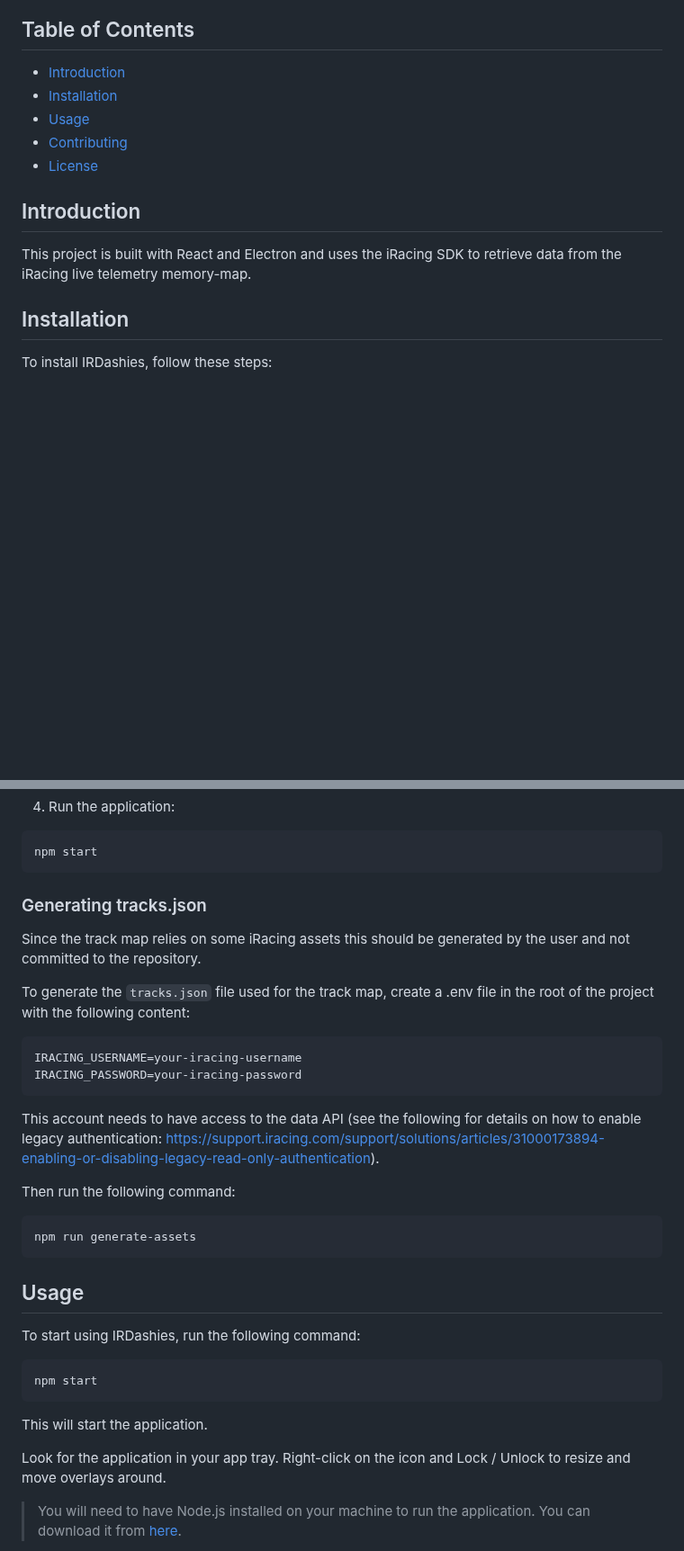
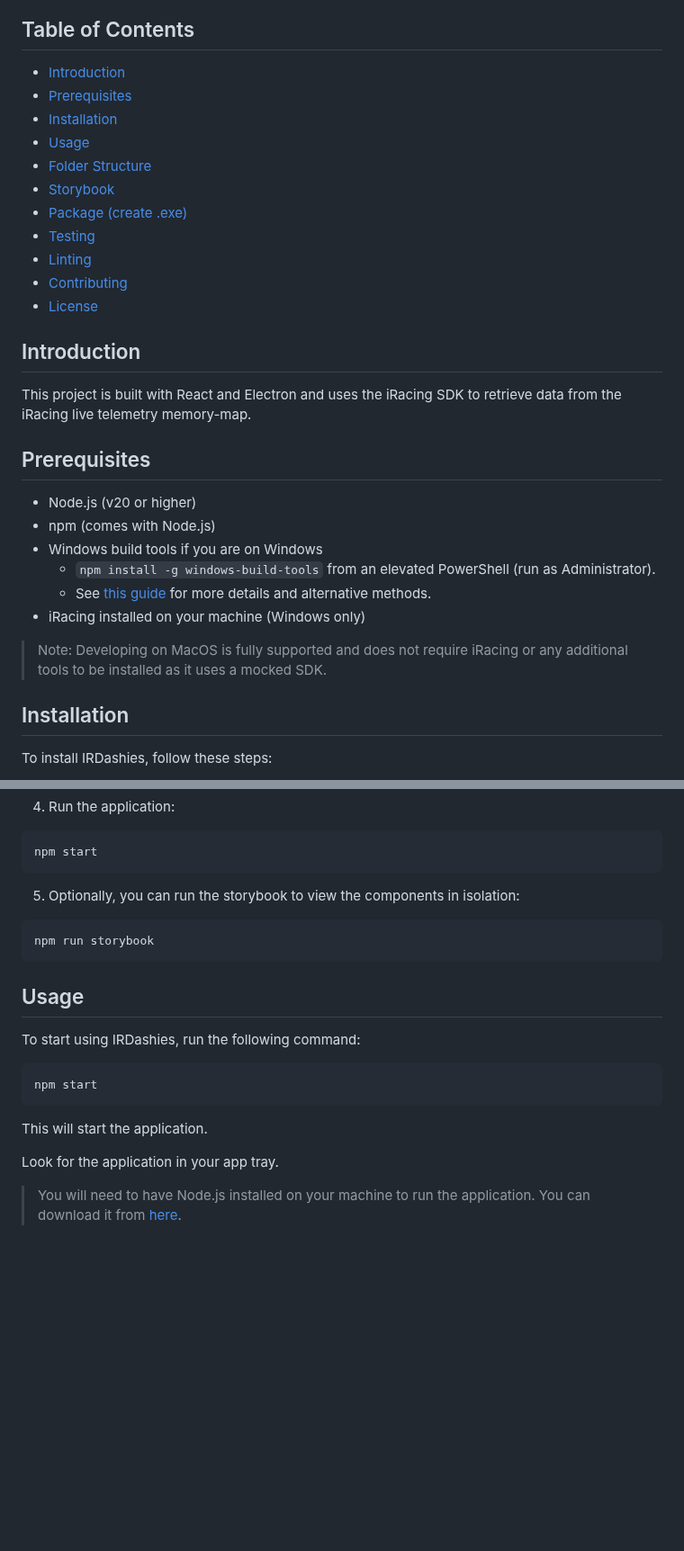
Before and after one commit to teknologika/irdashies, a Markdown page: README.md, 2 parts joined by grey strips. Shown at 90% size. GitHub-like rendering; blank space fills up the shorter version.

````diff
--- a/README.md
+++ b/README.md
@@ -11,14 +11,31 @@ This project is still in the early stages of development, so there may be bugs a
 ## Table of Contents
 
 - [Introduction](#introduction)
+- [Prerequisites](#prerequisites)
 - [Installation](#installation)
 - [Usage](#usage)
+- [Folder Structure](#folder-structure)
+- [Storybook](#storybook)
+- [Package (create .exe)](#package-create-exe)
+- [Testing](#testing)
+- [Linting](#linting)
 - [Contributing](#contributing)
 - [License](#license)
 
 ## Introduction
 
 This project is built with React and Electron and uses the iRacing SDK to retrieve data from the iRacing live telemetry memory-map.
+
+## Prerequisites
+
+- Node.js (v20 or higher)
+- npm (comes with Node.js)
+- Windows build tools if you are on Windows
+  - `npm install -g windows-build-tools` from an elevated PowerShell (run as Administrator).
+  - See [this guide](https://github.com/Microsoft/nodejs-guidelines/blob/master/windows-environment.md#compiling-native-addon-modules) for more details and alternative methods.
+- iRacing installed on your machine (Windows only)
+
+> Note: Developing on MacOS is fully supported and does not require iRacing or any additional tools to be installed as it uses a mocked SDK.
 
 ## Installation
 
@@ -34,25 +51,10 @@ To install IRDashies, follow these steps:
   ```bash
   npm start
   ```
-
-### Generating tracks.json
-
-Since the track map relies on some iRacing assets this should be generated by the user and not committed to the repository.
-
-To generate the `tracks.json` file used for the track map, create a .env file in the root of the project with the following content:
-
-```
-IRACING_USERNAME=your-iracing-username
-IRACING_PASSWORD=your-iracing-password
-```
-
-This account needs to have access to the data API (see the following for details on how to enable legacy authentication: https://support.iracing.com/support/solutions/articles/31000173894-enabling-or-disabling-legacy-read-only-authentication).
-
-Then run the following command:
-
-```bash
-npm run generate-assets
-```
+5. Optionally, you can run the storybook to view the components in isolation:
+  ```bash
+  npm run storybook
+  ```
 
 ## Usage
 
@@ -62,7 +64,7 @@ npm start
 ```
 This will start the application.
 
-Look for the application in your app tray. Right-click on the icon and Lock / Unlock to resize and move overlays around.
+Look for the application in your app tray.
 
 > You will need to have Node.js installed on your machine to run the application. You can download it from [here](https://nodejs.org/).
 
````
Also changed, not shown: other parts of README.md (+22 -0 lines), docs/assets/weather.png (added).
